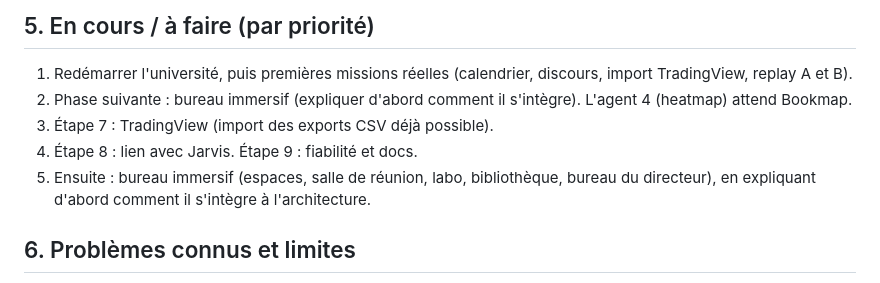
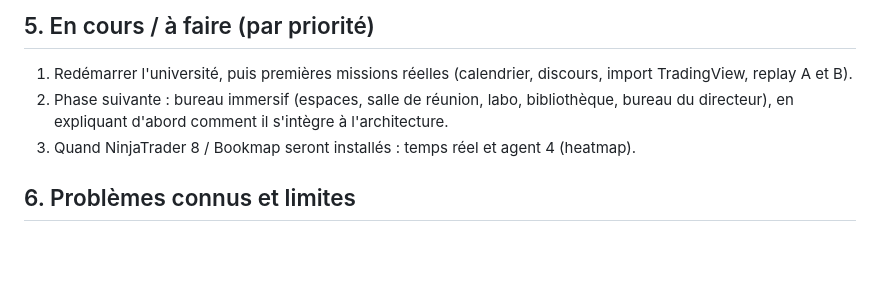
Before and after one commit to seedelys-glitch/trading-agents-mgc, a Markdown page: PROJECT_STATUS.md, the part around the change. GitHub-like rendering; blank space fills up the shorter version.

Commit message:
PROJECT_STATUS : priorités à jour
Co-Authored-By: Claude Opus 5.5 (1M context) <noreply@anthropic.com>
Claude-Session: https://claude.ai/code/session_0171fPEKBi2o9sB86aDvNZk5

```diff
--- a/PROJECT_STATUS.md
+++ b/PROJECT_STATUS.md
@@ -81,12 +81,9 @@ d'orchestre (et la caméra du bureau), bouton « lancer », voix / appli / Teleg
 
 ## 5. En cours / à faire (par priorité)
 1. Redémarrer l'université, puis premières missions réelles (calendrier, discours, import TradingView, replay A et B).
-2. Phase suivante : bureau immersif (expliquer d'abord comment il s'intègre).
-   L'agent 4 (heatmap) attend Bookmap.
-2. Étape 7 : TradingView (import des exports CSV déjà possible).
-3. Étape 8 : lien avec Jarvis. Étape 9 : fiabilité et docs.
-4. Ensuite : bureau immersif (espaces, salle de réunion, labo, bibliothèque, bureau du directeur), en
+2. Phase suivante : bureau immersif (espaces, salle de réunion, labo, bibliothèque, bureau du directeur), en
    expliquant d'abord comment il s'intègre à l'architecture.
+3. Quand NinjaTrader 8 / Bookmap seront installés : temps réel et agent 4 (heatmap).
 
 ## 6. Problèmes connus et limites
 - **Pas de données temps réel** : NinjaTrader 8 n'est pas installé (le dossier `donnees_ninja` n'existe pas).
```
